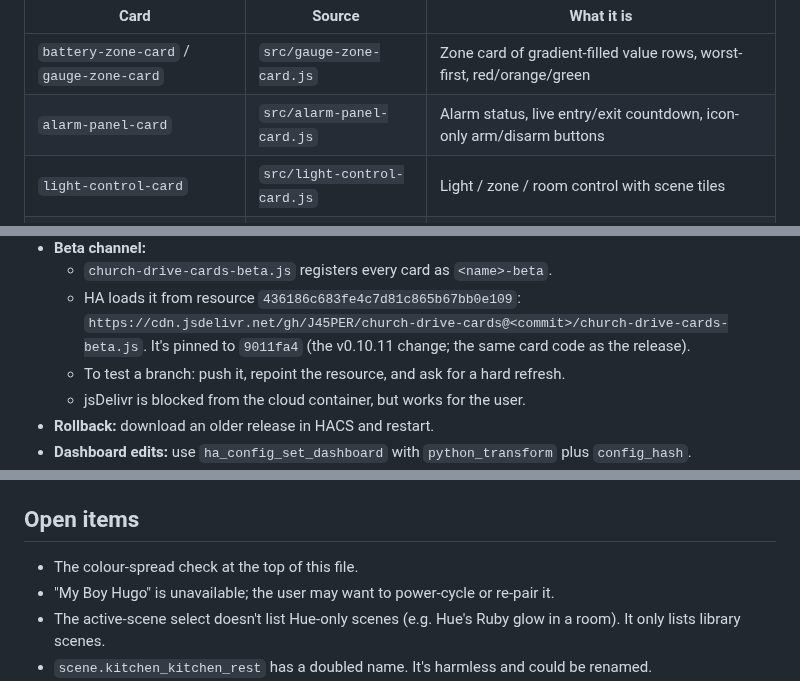
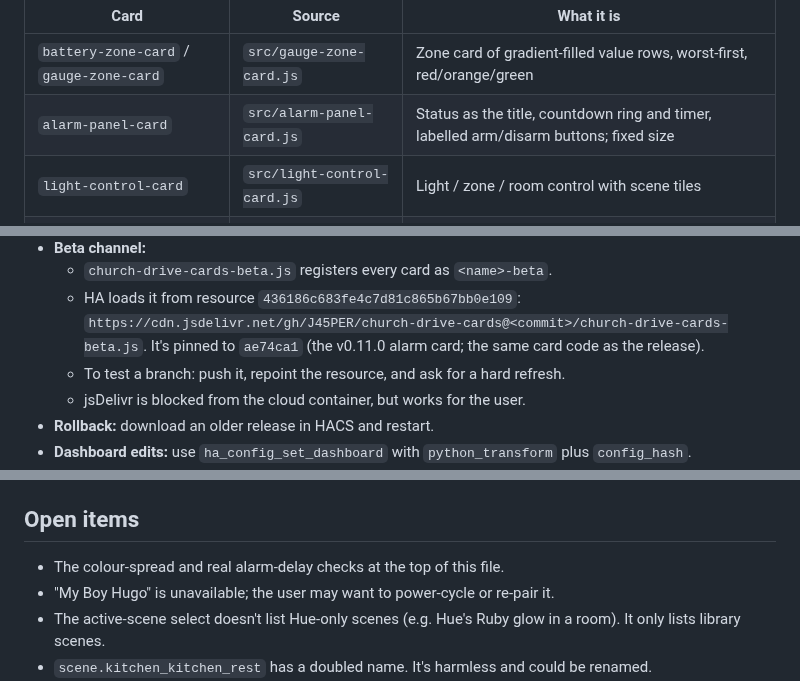
Before and after one commit to J45PER/church-drive-cards, a Markdown page: HANDOFF.md, 3 parts joined by grey strips. Rendered like a GitHub page.

```diff
--- a/HANDOFF.md
+++ b/HANDOFF.md
@@ -117,7 +125,7 @@ colours and logs a warning ("Couldn't play … on the Hue bridge"). Read it with
 | Card | Source | What it is |
 |---|---|---|
 | `battery-zone-card` / `gauge-zone-card` | `src/gauge-zone-card.js` | Zone card of gradient-filled value rows, worst-first, red/orange/green |
-| `alarm-panel-card` | `src/alarm-panel-card.js` | Alarm status, live entry/exit countdown, icon-only arm/disarm buttons |
+| `alarm-panel-card` | `src/alarm-panel-card.js` | Status as the title, countdown ring and timer, labelled arm/disarm buttons; fixed size |
 | `light-control-card` | `src/light-control-card.js` | Light / zone / room control with scene tiles |
 | `scene-styles-card` | `src/scene-styles-card.js` | Central scene tile looks (icon, colours, picture) |
 | `scene-builder-card` | `src/scene-builder-card.js` | Make custom universal scenes |
@@ -202,7 +210,7 @@ Integration modules (`custom_components/church_drive/`):
   - `church-drive-cards-beta.js` registers every card as `<name>-beta`.
   - HA loads it from resource `436186c683fe4c7d81c865b67bb0e109`:
     `https://cdn.jsdelivr.net/gh/J45PER/church-drive-cards@<commit>/church-drive-cards-beta.js`.
-    It's pinned to `9011fa4` (the v0.10.11 change; the same card code as the release).
+    It's pinned to `ae74ca1` (the v0.11.0 alarm card; the same card code as the release).
   - To test a branch: push it, repoint the resource, and ask for a hard refresh.
   - jsDelivr is blocked from the cloud container, but works for the user.
 - **Rollback:** download an older release in HACS and restart.
@@ -464,7 +486,7 @@ Integration modules (`custom_components/church_drive/`):
 
 ## Open items
 
-- The colour-spread check at the top of this file.
+- The colour-spread and real alarm-delay checks at the top of this file.
 - "My Boy Hugo" is unavailable; the user may want to power-cycle or re-pair it.
 - The active-scene select doesn't list Hue-only scenes (e.g. Hue's Ruby glow in a
   room). It only lists library scenes.
```
Also changed, not shown: other parts of HANDOFF.md (+26 -4 lines).
